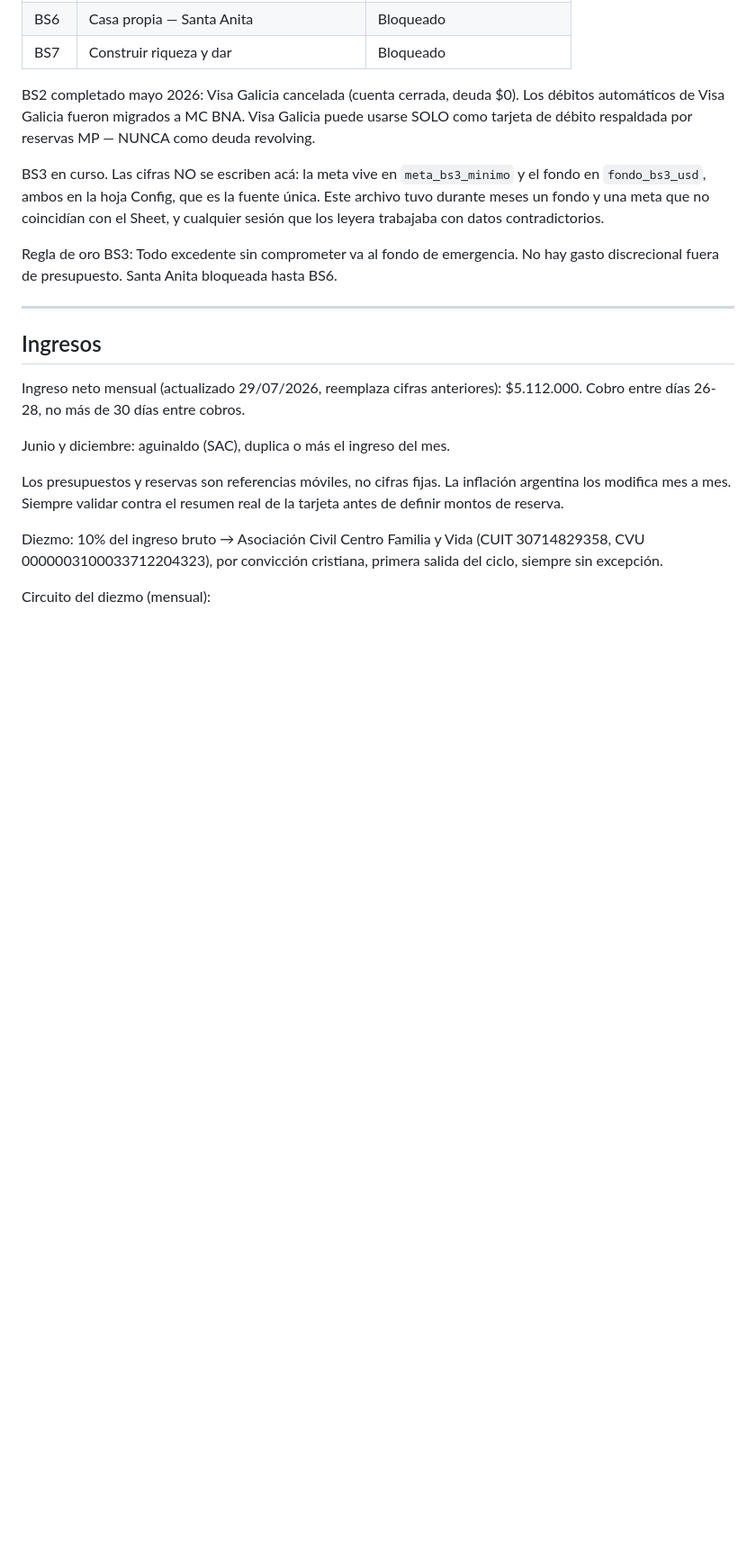
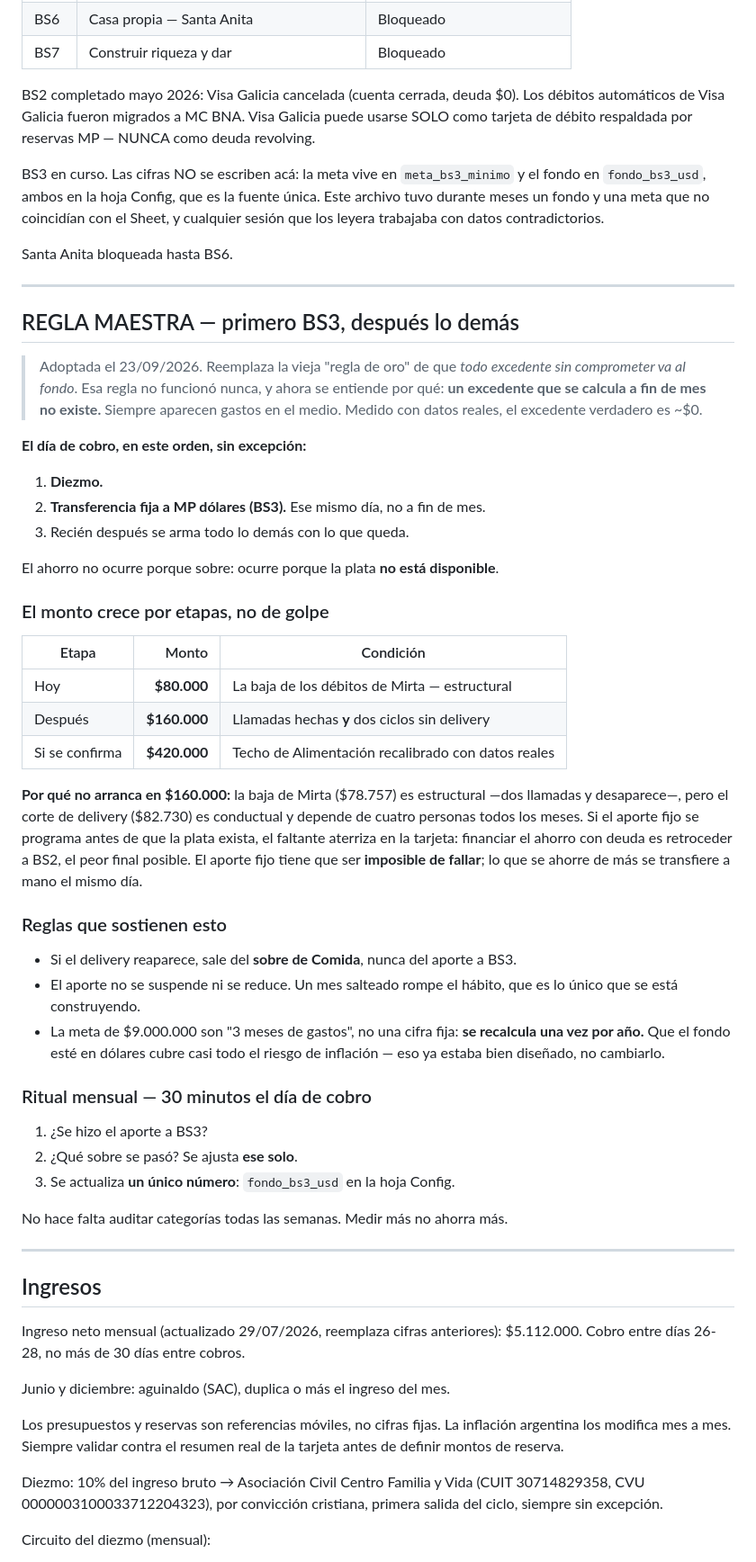
Before and after one commit to egastrell/gazelle-app, a Markdown page: CLAUDE.md, the part around one of its changes. Shown at 90% size. Drawn GitHub-style; blank space fills up the shorter version.

```diff
--- a/CLAUDE.md
+++ b/CLAUDE.md
@@ -44,8 +44,56 @@ el fondo en `fondo_bs3_usd`, ambos en la hoja Config, que es la fuente única. E
 archivo tuvo durante meses un fondo y una meta que no coincidían con el Sheet, y
 cualquier sesión que los leyera trabajaba con datos contradictorios.
 
-Regla de oro BS3: Todo excedente sin comprometer va al fondo de emergencia. No hay
-gasto discrecional fuera de presupuesto. Santa Anita bloqueada hasta BS6.
+Santa Anita bloqueada hasta BS6.
+
+---
+
+## REGLA MAESTRA — primero BS3, después lo demás
+
+> Adoptada el 23/09/2026. Reemplaza la vieja "regla de oro" de que *todo excedente
+> sin comprometer va al fondo*. Esa regla no funcionó nunca, y ahora se entiende por
+> qué: **un excedente que se calcula a fin de mes no existe.** Siempre aparecen
+> gastos en el medio. Medido con datos reales, el excedente verdadero es ~$0.
+
+**El día de cobro, en este orden, sin excepción:**
+
+1. **Diezmo.**
+2. **Transferencia fija a MP dólares (BS3).** Ese mismo día, no a fin de mes.
+3. Recién después se arma todo lo demás con lo que queda.
+
+El ahorro no ocurre porque sobre: ocurre porque la plata **no está disponible**.
+
+### El monto crece por etapas, no de golpe
+
+| Etapa | Monto | Condición |
+|---|---:|---|
+| Hoy | **$80.000** | La baja de los débitos de Mirta — estructural |
+| Después | **$160.000** | Llamadas hechas **y** dos ciclos sin delivery |
+| Si se confirma | **$420.000** | Techo de Alimentación recalibrado con datos reales |
+
+**Por qué no arranca en $160.000:** la baja de Mirta ($78.757) es estructural —dos
+llamadas y desaparece—, pero el corte de delivery ($82.730) es conductual y depende
+de cuatro personas todos los meses. Si el aporte fijo se programa antes de que la
+plata exista, el faltante aterriza en la tarjeta: financiar el ahorro con deuda es
+retroceder a BS2, el peor final posible. El aporte fijo tiene que ser **imposible de
+fallar**; lo que se ahorre de más se transfiere a mano el mismo día.
+
+### Reglas que sostienen esto
+
+- Si el delivery reaparece, sale del **sobre de Comida**, nunca del aporte a BS3.
+- El aporte no se suspende ni se reduce. Un mes salteado rompe el hábito, que es lo
+  único que se está construyendo.
+- La meta de $9.000.000 son "3 meses de gastos", no una cifra fija: **se recalcula
+  una vez por año.** Que el fondo esté en dólares cubre casi todo el riesgo de
+  inflación — eso ya estaba bien diseñado, no cambiarlo.
+
+### Ritual mensual — 30 minutos el día de cobro
+
+1. ¿Se hizo el aporte a BS3?
+2. ¿Qué sobre se pasó? Se ajusta **ese solo**.
+3. Se actualiza **un único número**: `fondo_bs3_usd` en la hoja Config.
+
+No hace falta auditar categorías todas las semanas. Medir más no ahorra más.
 
 ---
 
```
Also changed, not shown: other parts of CLAUDE.md (+44 -15 lines).
